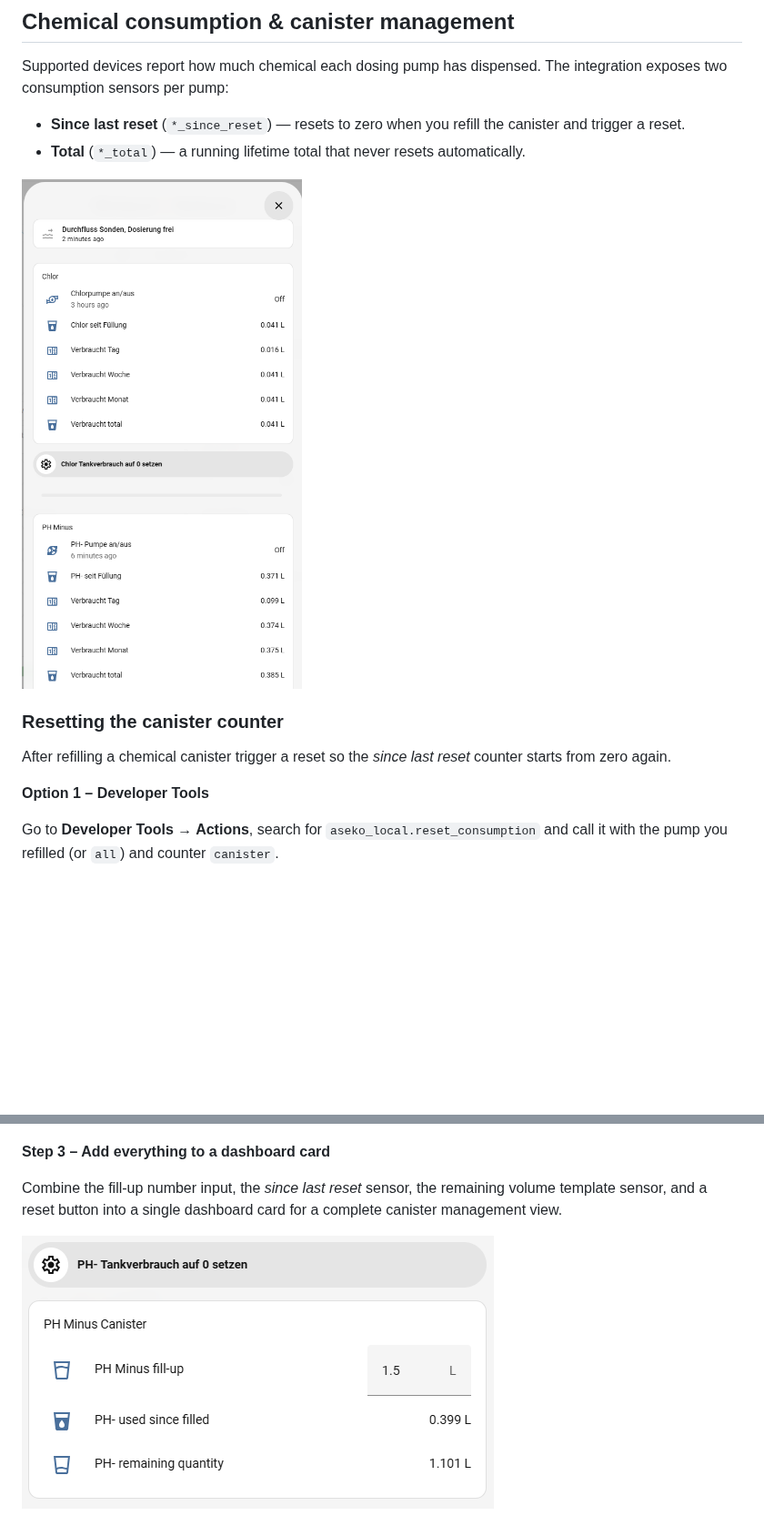
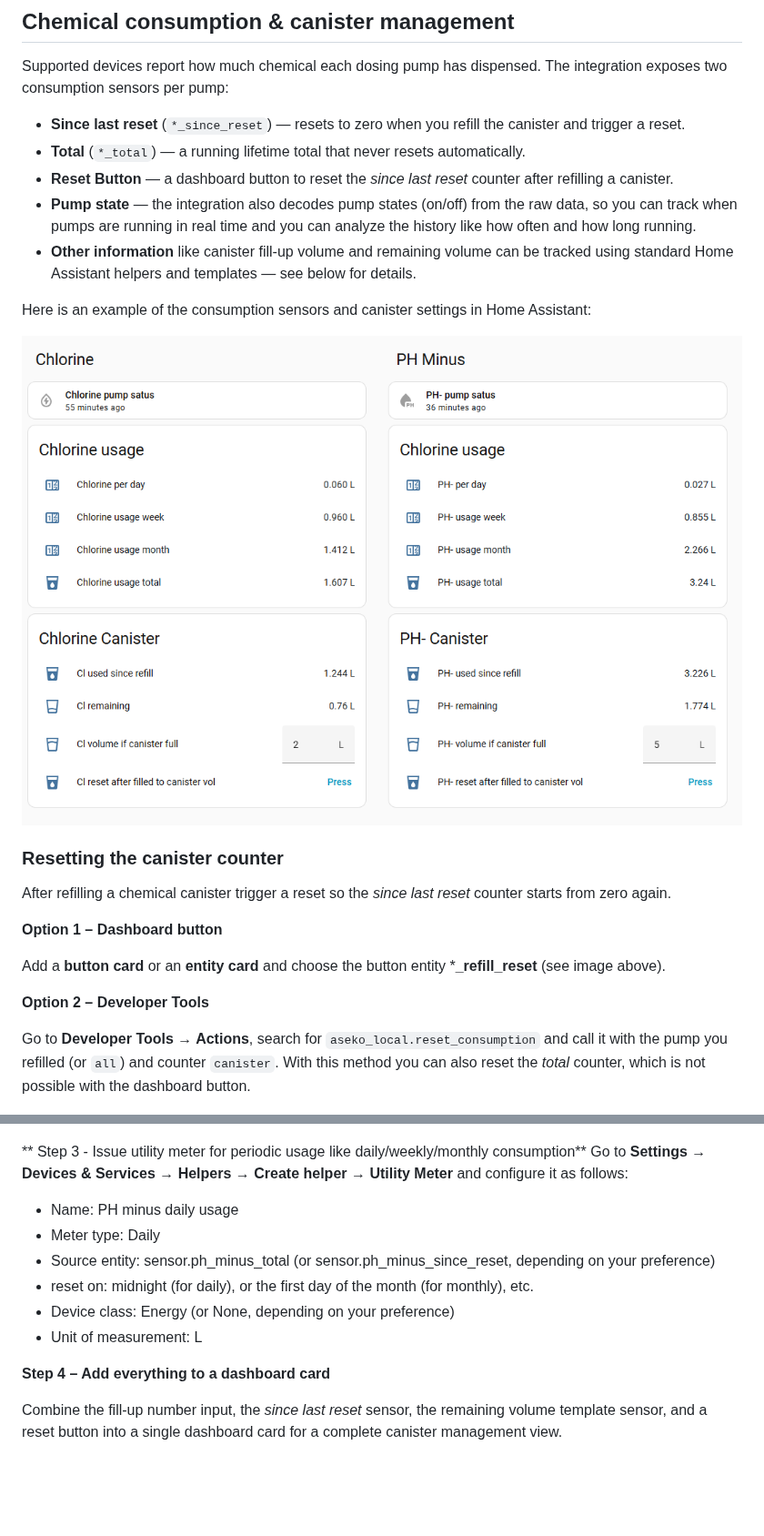
Before and after one commit to hopkins-tk/home-assistant-aseko-local, a Markdown page: README.md, 2 parts joined by grey strips. Shown at 91% size. Drawn GitHub-style; pictures changed too: images/aseko_dashboard_example.png (added); blank space fills up the shorter version.

Commit message:
chore: readme - better dashboard example

```diff
--- a/README.md
+++ b/README.md
@@ -115,16 +115,25 @@ Supported devices report how much chemical each dosing pump has dispensed. The i
 
 - **Since last reset** (`*_since_reset`) — resets to zero when you refill the canister and trigger a reset.
 - **Total** (`*_total`) — a running lifetime total that never resets automatically.
+- **Reset Button** — a dashboard button to reset the *since last reset* counter after refilling a canister.
+- **Pump state** — the integration also decodes pump states (on/off) from the raw data, so you can track when pumps are running in real time and you can analyze the history like how often and how long running.
+- **Other information** like canister fill-up volume and remaining volume can be tracked using standard Home Assistant helpers and templates — see below for details.
 
-![Consumption dashboard example](images/aseko_dashboard_consum_example.png)
+Here is an example of the consumption sensors and canister settings in Home Assistant:
+
+![Consumption dashboard example](images/aseko_dashboard_example.png)
 
 ### Resetting the canister counter
 
 After refilling a chemical canister trigger a reset so the *since last reset* counter starts from zero again.
 
-**Option 1 – Developer Tools**
+**Option 1 – Dashboard button**
 
-Go to **Developer Tools → Actions**, search for `aseko_local.reset_consumption` and call it with the pump you refilled (or `all`) and counter `canister`.
+Add a **button card** or an **entity card** and choose the button entity ***_refill_reset** (see image above).
+
+**Option 2 – Developer Tools**
+
+Go to **Developer Tools → Actions**, search for `aseko_local.reset_consumption` and call it with the pump you refilled (or `all`) and counter `canister`. With this method you can also reset the *total* counter, which is not possible with the dashboard button.
 
 ![Reset consumption via Developer Tools](images/aseko_action_reset.png)
 
@@ -169,8 +174,15 @@ Adjust the entity IDs to match your own helper and sensor names.
 
 ![Template sensor for remaining canister volume](images/aseko_template_sensor_remaining.png)
 
-**Step 3 – Add everything to a dashboard card**
+** Step 3 - Issue utility meter for periodic usage like daily/weekly/monthly consumption**
+Go to **Settings → Devices & Services → Helpers → Create helper → Utility Meter** and configure it as follows:
+- Name: PH minus daily usage
+- Meter type: Daily
+- Source entity: sensor.ph_minus_total (or sensor.ph_minus_since_reset, depending on your preference)
+- reset on: midnight (for daily), or the first day of the month (for monthly), etc.
+- Device class: Energy (or None, depending on your preference)
+- Unit of measurement: L
+
+**Step 4 – Add everything to a dashboard card**
 
 Combine the fill-up number input, the *since last reset* sensor, the remaining volume template sensor, and a reset button into a single dashboard card for a complete canister management view.
-
-![Dashboard canister management card](images/aseko_dashboard_canister_handling.png)
```
Also changed, not shown: other parts of README.md (+0 -4 lines).
